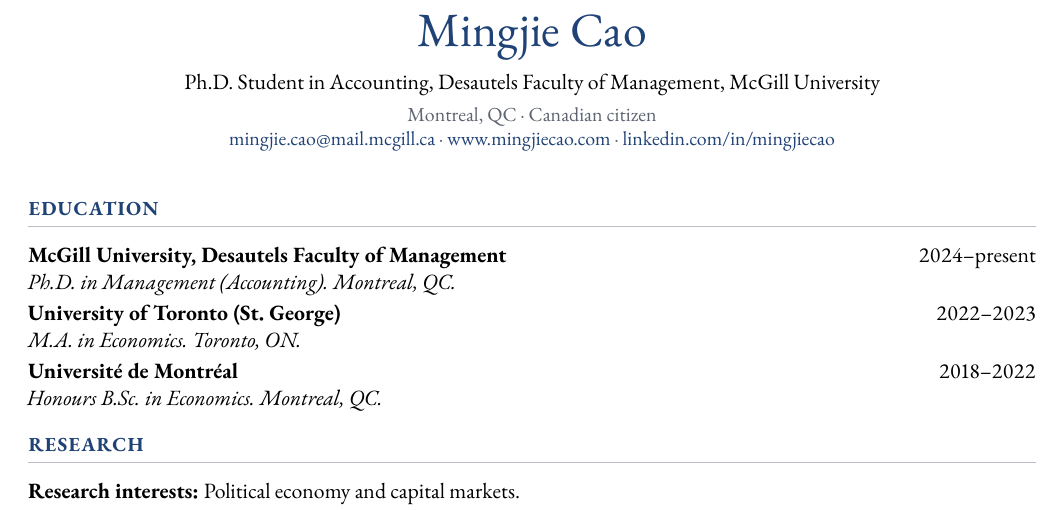
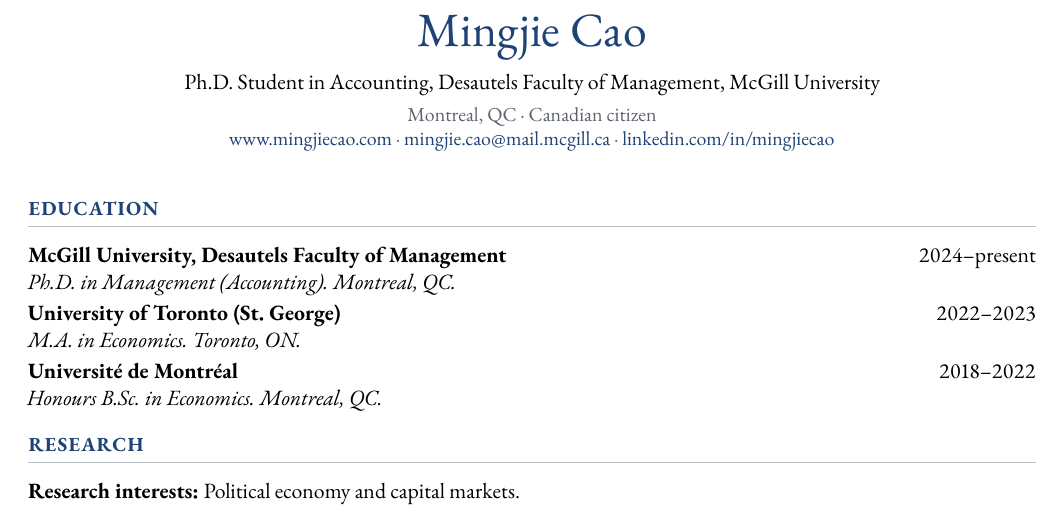
Before and after one commit to MingjieC/mingjiecao.com, a LaTeX CV (cv/cv.tex): part of page 1 of 2, cut so that both start at the same text. Compiled offline with pdfLaTeX.

Commit message:
Put website before email in CV header
Co-Authored-By: Claude Opus 5.5 <noreply@anthropic.com>

```diff
--- a/cv/cv.tex
+++ b/cv/cv.tex
@@ -82,8 +82,8 @@
   Ph.D. Student in Accounting, Desautels Faculty of Management, McGill University\par\vspace{4pt}
   {\small\color{muted}
     Montreal, QC \textperiodcentered{} Canadian citizen\par
+    \href{https://www.mingjiecao.com}{www.mingjiecao.com} \textperiodcentered{}
     \href{mailto:mingjie.cao@mail.mcgill.ca}{mingjie.cao@mail.mcgill.ca} \textperiodcentered{}
-    \href{https://www.mingjiecao.com}{www.mingjiecao.com} \textperiodcentered{}
     \href{https://www.linkedin.com/in/mingjiecao}{linkedin.com/in/mingjiecao}\par}
 \end{center}
 \vspace{2pt}
```
Also changed, not shown: files/Mingjie_Cao_CV.pdf.
